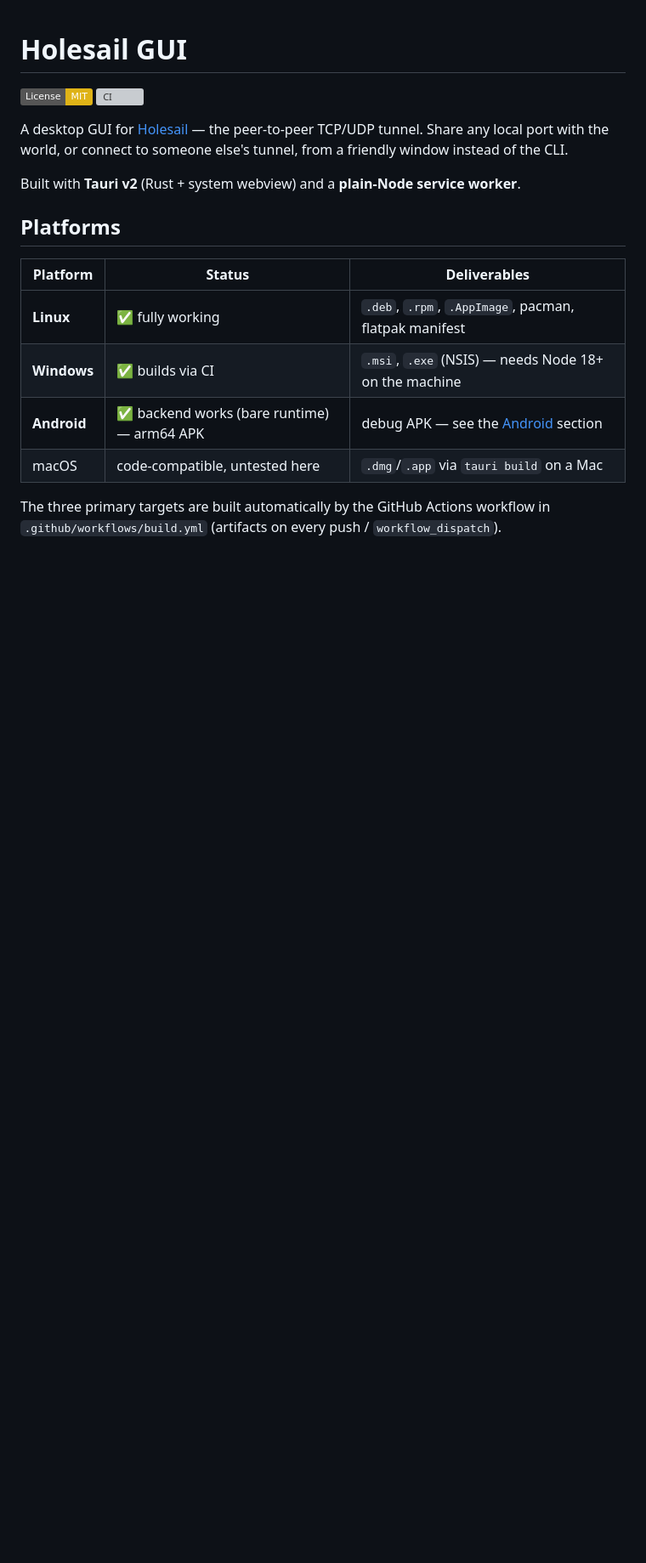
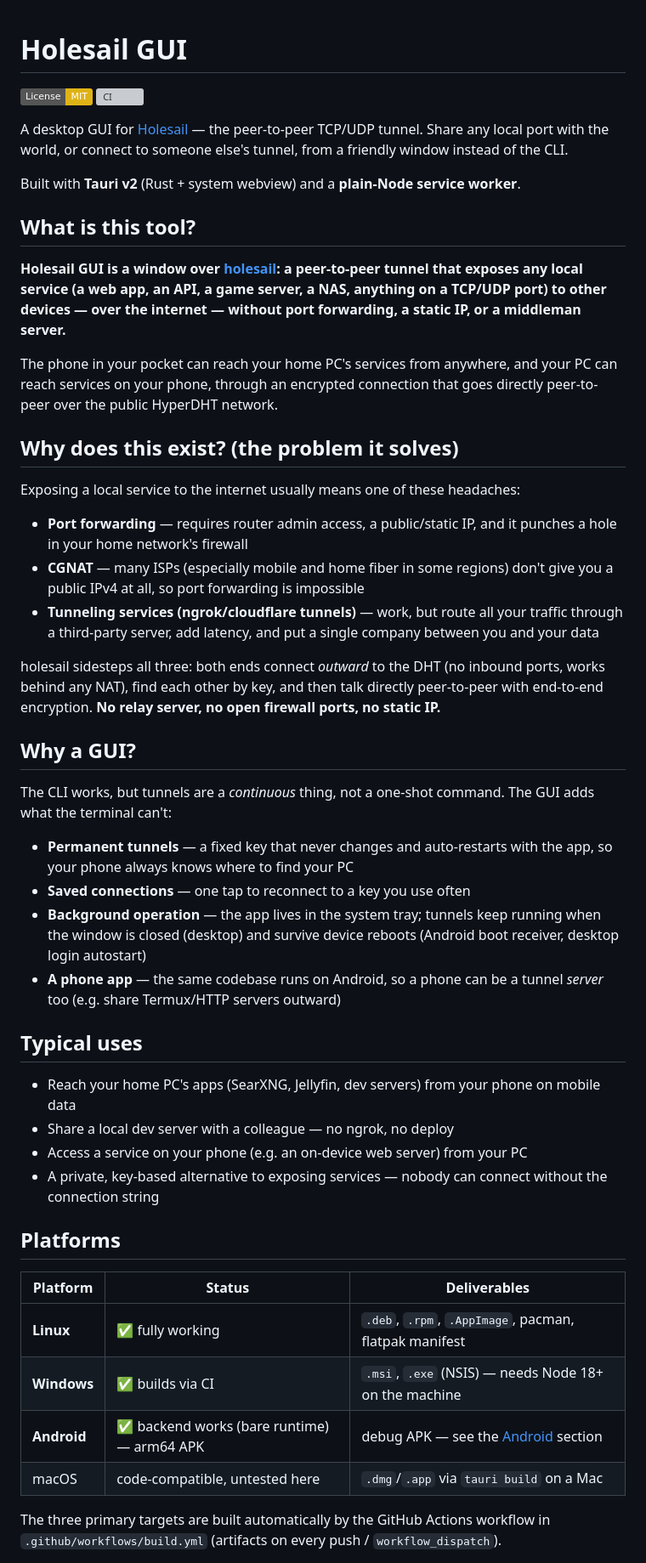
Before and after one commit to chethan62/holesail-gui, a Markdown page: README.md, the part around one of its changes. Shown at 85% size. Rendered like a GitHub page; badges without logos; blank space fills up the shorter version; grey boxes are pictures that could not be loaded.

Commit message:
README: add what/why sections and update usage docs
- New 'What is this tool?' — P2P tunnel over DHT, no port forwarding,
  no static IP, no relay server
- New 'Why does this exist?' — the port-forwarding/CGNAT/ngrok problem
  and how holesail sidesteps it (outbound-only, E2E encrypted)
- New 'Why a GUI?' + 'Typical uses' — permanent tunnels, saved
  connections, tray/background, Android boot receiver
- Update 'Using the app' — permanent vs temporary, Saved tab manager,
  LAN URL row, boot/autostart restore

```diff
--- a/README.md
+++ b/README.md
@@ -8,6 +8,61 @@ TCP/UDP tunnel. Share any local port with the world, or connect to someone else'
 tunnel, from a friendly window instead of the CLI.
 
 Built with **Tauri v2** (Rust + system webview) and a **plain-Node service worker**.
+
+## What is this tool?
+
+**Holesail GUI is a window over [holesail](https://github.com/holesail/holesail): a
+peer-to-peer tunnel that exposes any local service (a web app, an API, a
+game server, a NAS, anything on a TCP/UDP port) to other devices — over the
+internet — without port forwarding, a static IP, or a middleman server.**
+
+The phone in your pocket can reach your home PC's services from anywhere,
+and your PC can reach services on your phone, through an encrypted
+connection that goes directly peer-to-peer over the public HyperDHT
+network.
+
+## Why does this exist? (the problem it solves)
+
+Exposing a local service to the internet usually means one of these
+headaches:
+
+- **Port forwarding** — requires router admin access, a public/static IP,
+  and it punches a hole in your home network's firewall
+- **CGNAT** — many ISPs (especially mobile and home fiber in some regions)
+  don't give you a public IPv4 at all, so port forwarding is impossible
+- **Tunneling services (ngrok/cloudflare tunnels)** — work, but route all
+  your traffic through a third-party server, add latency, and put a
+  single company between you and your data
+
+holesail sidesteps all three: both ends connect *outward* to the DHT
+(no inbound ports, works behind any NAT), find each other by key, and
+then talk directly peer-to-peer with end-to-end encryption. **No relay
+server, no open firewall ports, no static IP.**
+
+## Why a GUI?
+
+The CLI works, but tunnels are a *continuous* thing, not a one-shot
+command. The GUI adds what the terminal can't:
+
+- **Permanent tunnels** — a fixed key that never changes and
+  auto-restarts with the app, so your phone always knows where to find
+  your PC
+- **Saved connections** — one tap to reconnect to a key you use often
+- **Background operation** — the app lives in the system tray; tunnels
+  keep running when the window is closed (desktop) and survive device
+  reboots (Android boot receiver, desktop login autostart)
+- **A phone app** — the same codebase runs on Android, so a phone can be
+  a tunnel *server* too (e.g. share Termux/HTTP servers outward)
+
+## Typical uses
+
+- Reach your home PC's apps (SearXNG, Jellyfin, dev servers) from your
+  phone on mobile data
+- Share a local dev server with a colleague — no ngrok, no deploy
+- Access a service on your phone (e.g. an on-device web server) from
+  your PC
+- A private, key-based alternative to exposing services — nobody can
+  connect without the connection string
 
 ## Platforms
 
```
Also changed, not shown: other parts of README.md (+15 -2 lines).
